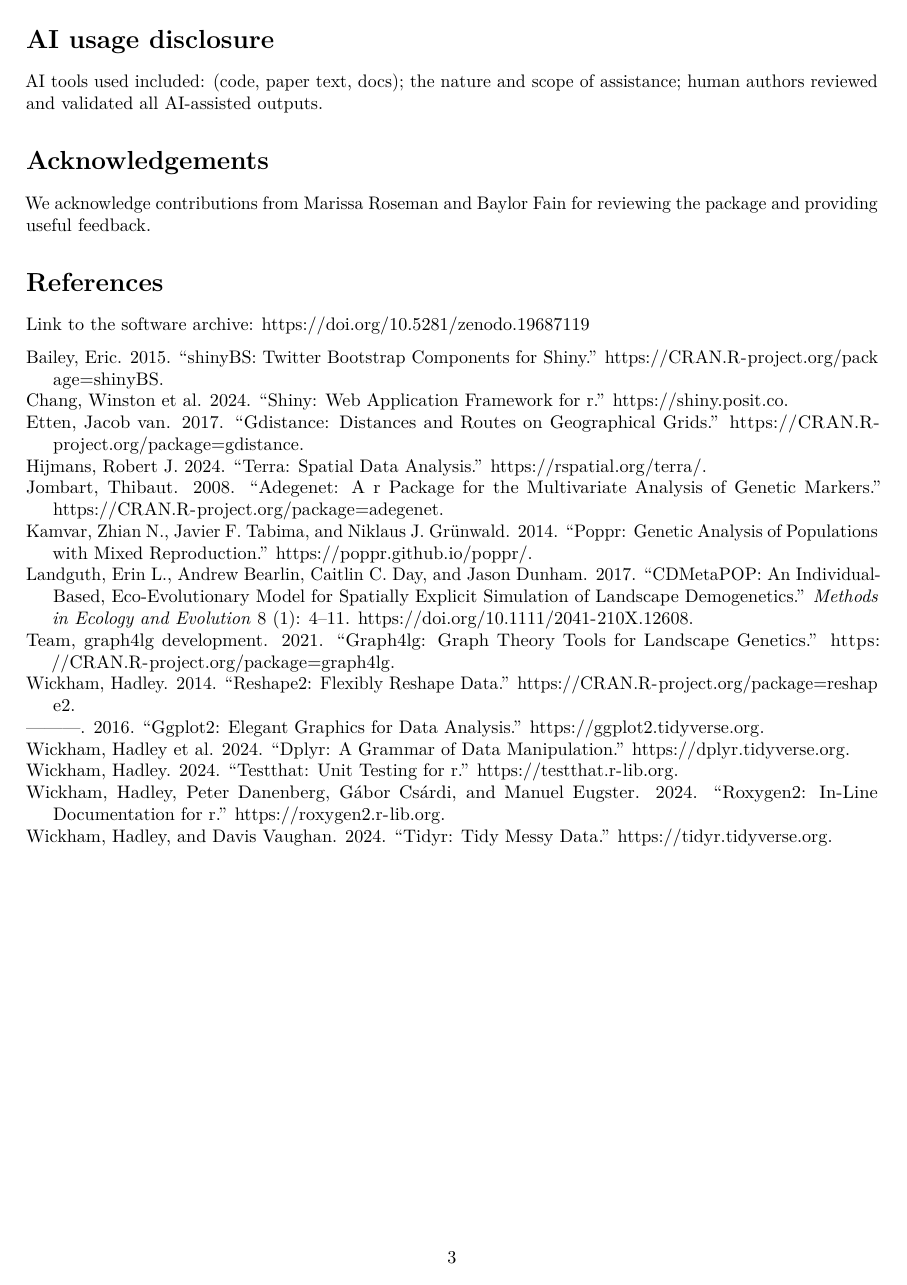
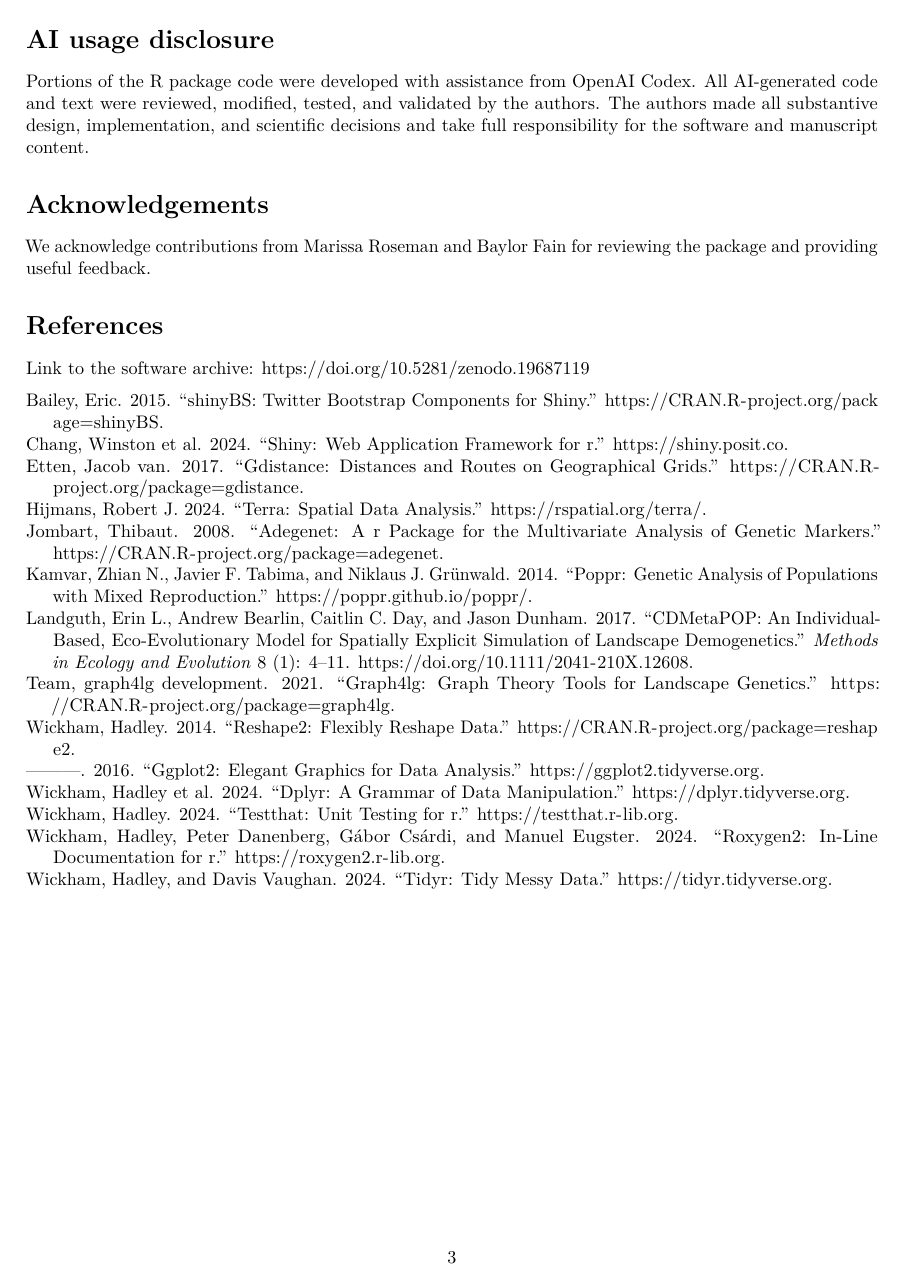
Before and after one commit to ComputationalEcologyLab/cdmetapopR-documentation, an R Markdown document (JOSS_working_draft.Rmd): page 3 of 3. Rendered offline with R 4.5, knitr and Pandoc, then LaTeX, with nearby package versions.

Commit message:
Update JOSS_working_draft.Rmd

```diff
--- a/JOSS_working_draft.Rmd
+++ b/JOSS_working_draft.Rmd
@@ -61,7 +61,7 @@
 
 # AI usage disclosure
 
-AI tools used included:  (code, paper text, docs); the nature and scope of assistance; human authors reviewed and validated all AI-assisted outputs.
+Portions of the R package code were developed with assistance from OpenAI Codex. All AI-generated code and text were reviewed, modified, tested, and validated by the authors. The authors made all substantive design, implementation, and scientific decisions and take full responsibility for the software and manuscript content.
 
 # Acknowledgements
 
```
